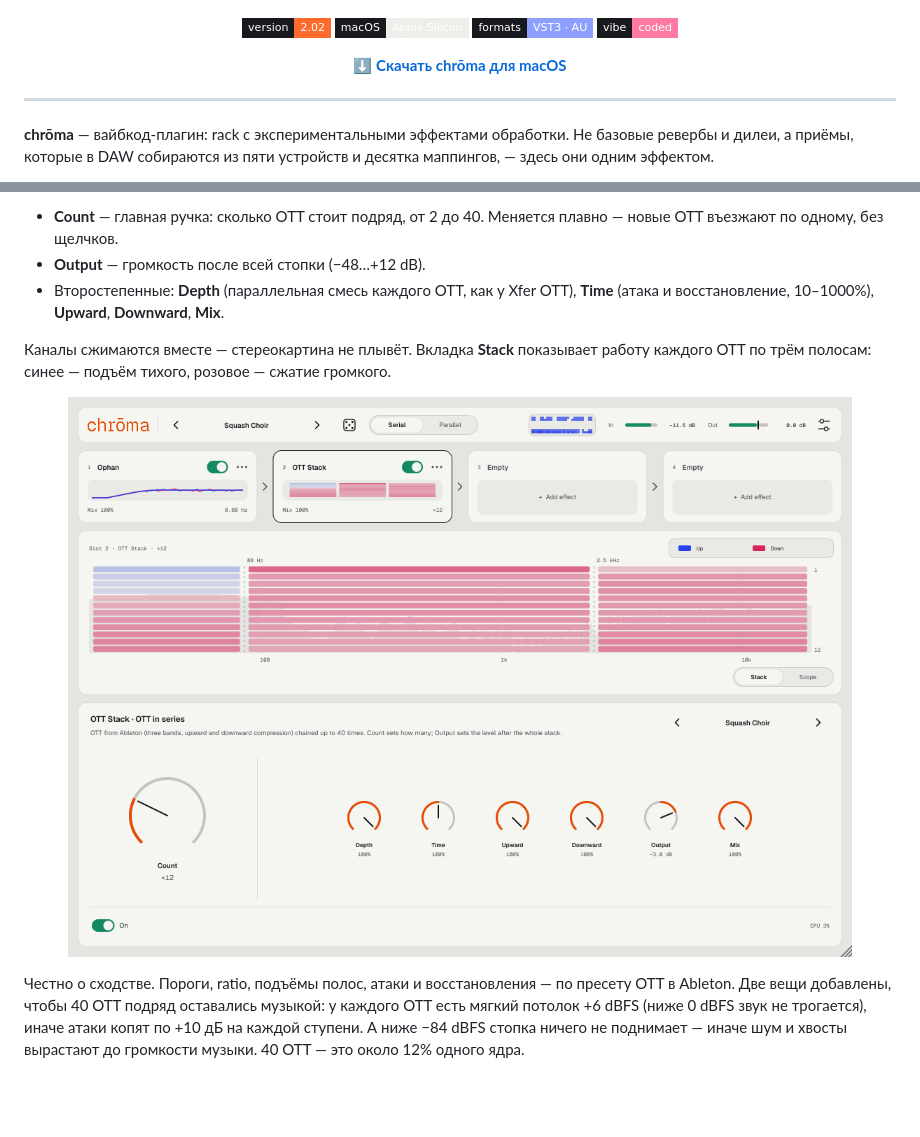
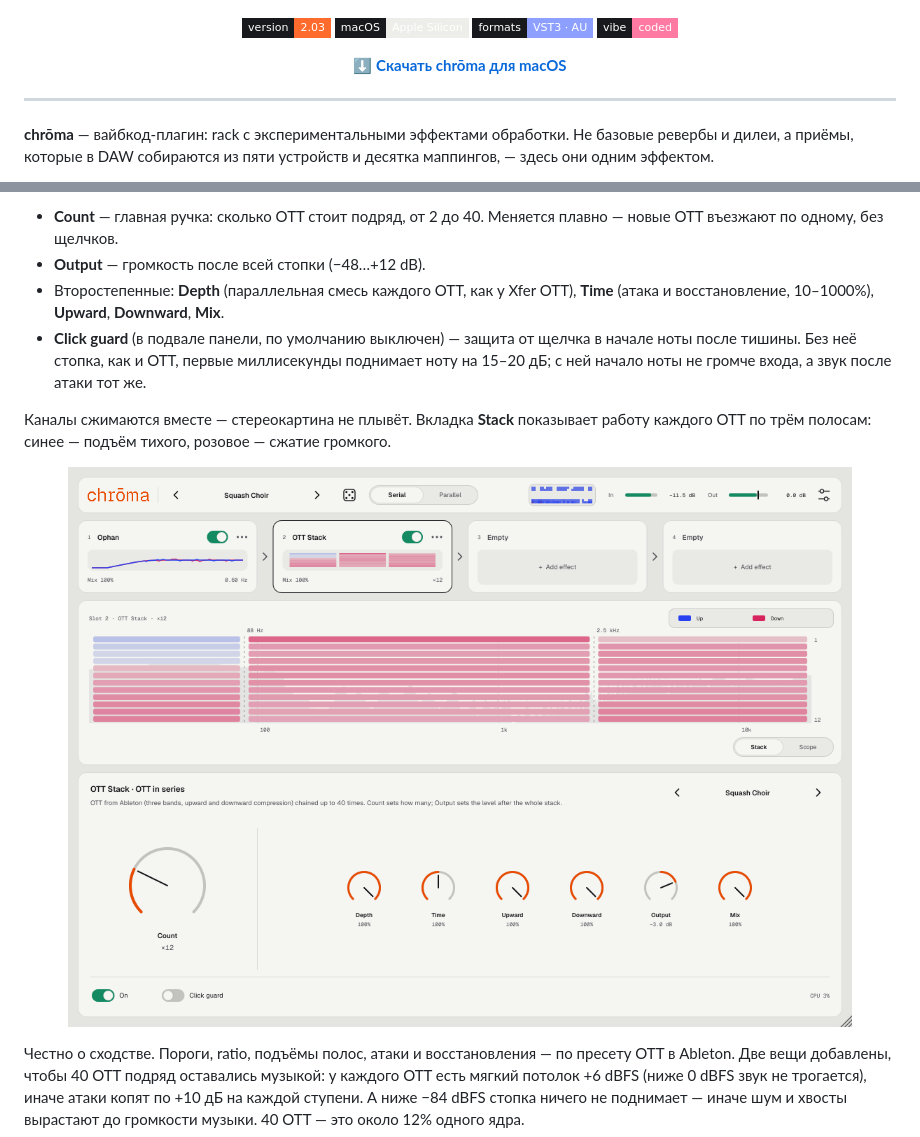
Before and after one commit to controloptioncommand/chroma-vst, a Markdown page: README.md, 2 parts joined by grey strips. Rendered like a GitHub page; pictures changed too: docs/assets/ui_oxygen_ott.png; badges without logos; blank space fills up the shorter version.

```diff
--- a/README.md
+++ b/README.md
@@ -3,7 +3,7 @@
 </p>
 
 <p align="center">
-  <img src="https://img.shields.io/badge/version-2.02-FF6B2C?style=flat-square&labelColor=18191C" alt="version 2.02">
+  <img src="https://img.shields.io/badge/version-2.03-FF6B2C?style=flat-square&labelColor=18191C" alt="version 2.03">
   <img src="https://img.shields.io/badge/macOS-Apple%20Silicon-EDEDE9?style=flat-square&labelColor=18191C" alt="macOS, Apple Silicon">
   <img src="https://img.shields.io/badge/formats-VST3%20%C2%B7%20AU-8EA0FF?style=flat-square&labelColor=18191C" alt="VST3 and AU">
   <img src="https://img.shields.io/badge/vibe-coded-FF7AA2?style=flat-square&labelColor=18191C" alt="vibe-coded">
@@ -67,6 +67,7 @@
 - **Count** — главная ручка: сколько OTT стоит подряд, от 2 до 40. Меняется плавно — новые OTT въезжают по одному, без щелчков.
 - **Output** — громкость после всей стопки (−48…+12 dB).
 - Второстепенные: **Depth** (параллельная смесь каждого OTT, как у Xfer OTT), **Time** (атака и восстановление, 10–1000%), **Upward**, **Downward**, **Mix**.
+- **Click guard** (в подвале панели, по умолчанию выключен) — защита от щелчка в начале ноты после тишины. Без неё стопка, как и OTT, первые миллисекунды поднимает ноту на 15–20 дБ; с ней начало ноты не громче входа, а звук после атаки тот же.
 
 Каналы сжимаются вместе — стереокартина не плывёт. Вкладка **Stack** показывает работу каждого OTT по трём полосам: синее — подъём тихого, розовое — сжатие громкого.
 
```
Also changed, not shown: CLAUDE.md (+2 -1 lines), docs/DESIGN.md (+1 -1 lines), docs/releases/v2.03.md (added, +8 -0 lines), docs/manual/img/panel_ott.jpg, 14 other files.
